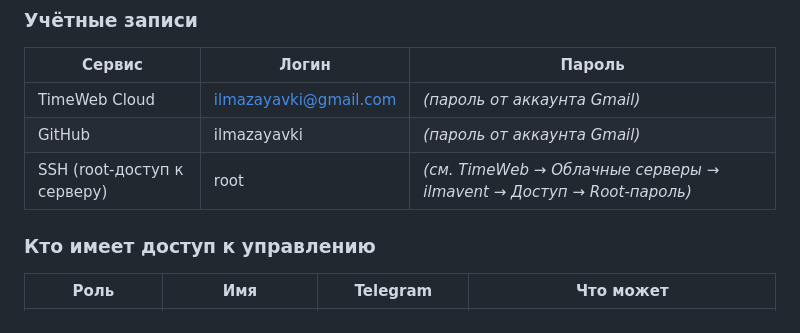
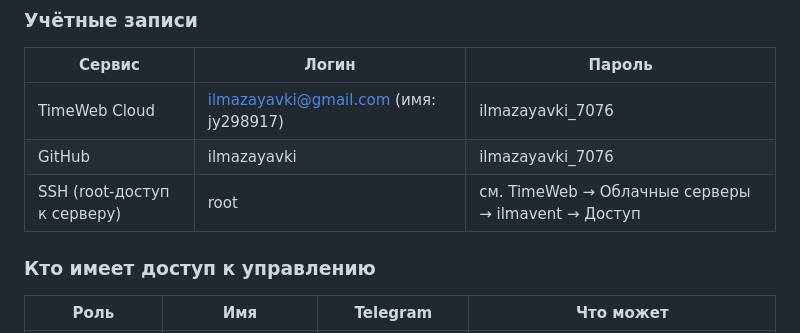
Before and after one commit to larisastepanenkova-design/ilmavent, a Markdown page: ПАСПОРТ_ПРОЕКТА.md, the part around the change. Rendered like a GitHub page.

Commit message:
Update passport with credentials and rebuild HTML

```diff
--- a/ПАСПОРТ_ПРОЕКТА.md
+++ b/ПАСПОРТ_ПРОЕКТА.md
@@ -37,9 +37,9 @@
 
 | Сервис | Логин | Пароль |
 |--------|-------|--------|
-| TimeWeb Cloud | ilmazayavki@gmail.com | *(пароль от аккаунта Gmail)* |
-| GitHub | ilmazayavki | *(пароль от аккаунта Gmail)* |
-| SSH (root-доступ к серверу) | root | *(см. TimeWeb → Облачные серверы → ilmavent → Доступ → Root-пароль)* |
+| TimeWeb Cloud | ilmazayavki@gmail.com (имя: jy298917) | ilmazayavki_7076 |
+| GitHub | ilmazayavki | ilmazayavki_7076 |
+| SSH (root-доступ к серверу) | root | см. TimeWeb → Облачные серверы → ilmavent → Доступ |
 
 ### Кто имеет доступ к управлению
 
```
